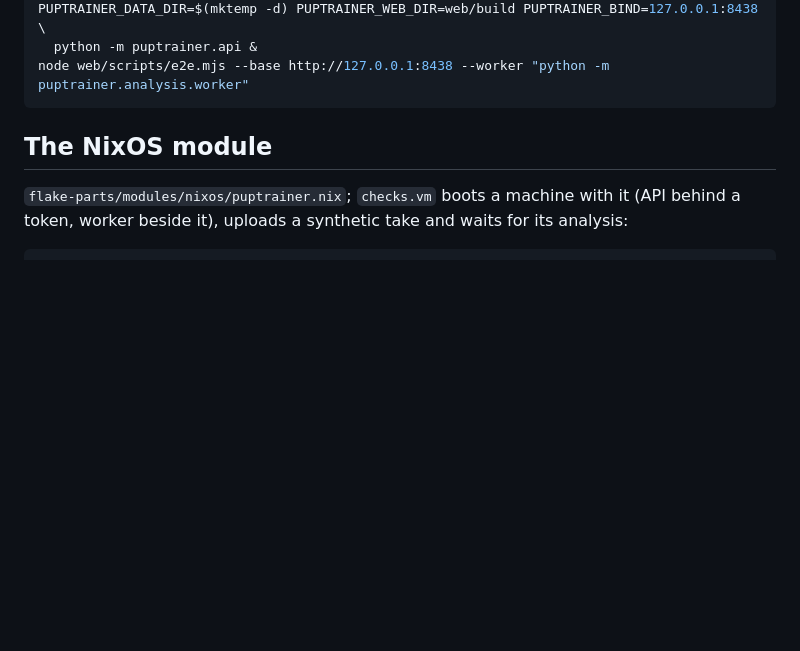
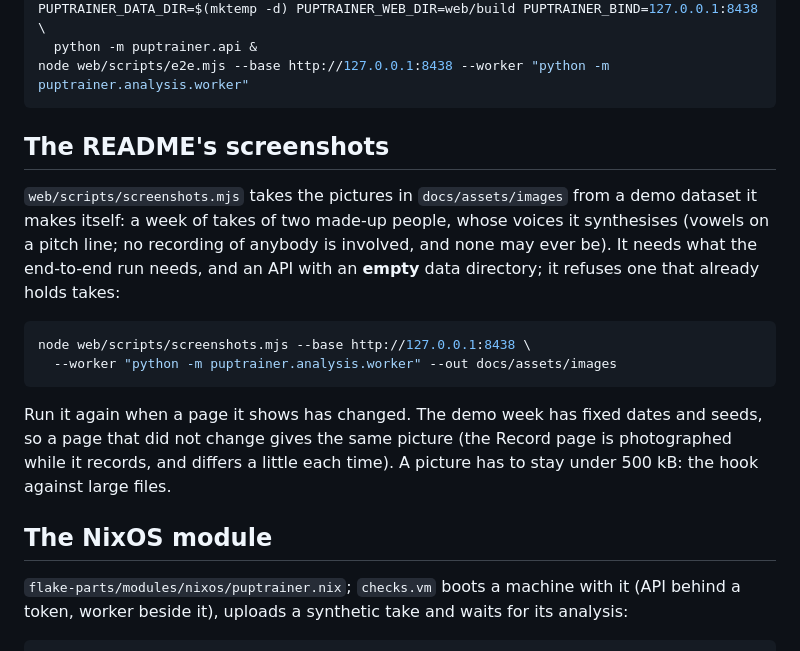
Before and after one commit to tsandrini/puptrainer, a Markdown page: docs/development.md, the part around the change. GitHub-like rendering; blank space fills up the shorter version.

````diff
--- a/docs/development.md
+++ b/docs/development.md
@@ -67,6 +67,26 @@ PUPTRAINER_DATA_DIR=$(mktemp -d) PUPTRAINER_WEB_DIR=web/build PUPTRAINER_BIND=12
   python -m puptrainer.api &
 node web/scripts/e2e.mjs --base http://127.0.0.1:8438 --worker "python -m puptrainer.analysis.worker"
 ```
+
+## The README's screenshots
+
+`web/scripts/screenshots.mjs` takes the pictures in `docs/assets/images`
+from a demo dataset it makes itself: a week of takes of two made-up
+people, whose voices it synthesises (vowels on a pitch line; no recording
+of anybody is involved, and none may ever be). It needs what the
+end-to-end run needs, and an API with an **empty** data directory; it
+refuses one that already holds takes:
+
+```sh
+node web/scripts/screenshots.mjs --base http://127.0.0.1:8438 \
+  --worker "python -m puptrainer.analysis.worker" --out docs/assets/images
+```
+
+Run it again when a page it shows has changed. The demo week has fixed
+dates and seeds, so a page that did not change gives the same picture
+(the Record page is photographed while it records, and differs a little
+each time). A picture has to stay under 500 kB: the hook against large
+files.
 
 ## The NixOS module
 
````
Also changed, not shown: README.md (+14 -0 lines), docs/assets/images/showcase_compare.png (added), docs/assets/images/showcase_progress.png (added), docs/assets/images/showcase_record.png (added), docs/assets/images/showcase_relations.png (added), docs/assets/images/showcase_take.png (added), docs/assets/images/showcase_takes.png (added), 1 other file.
